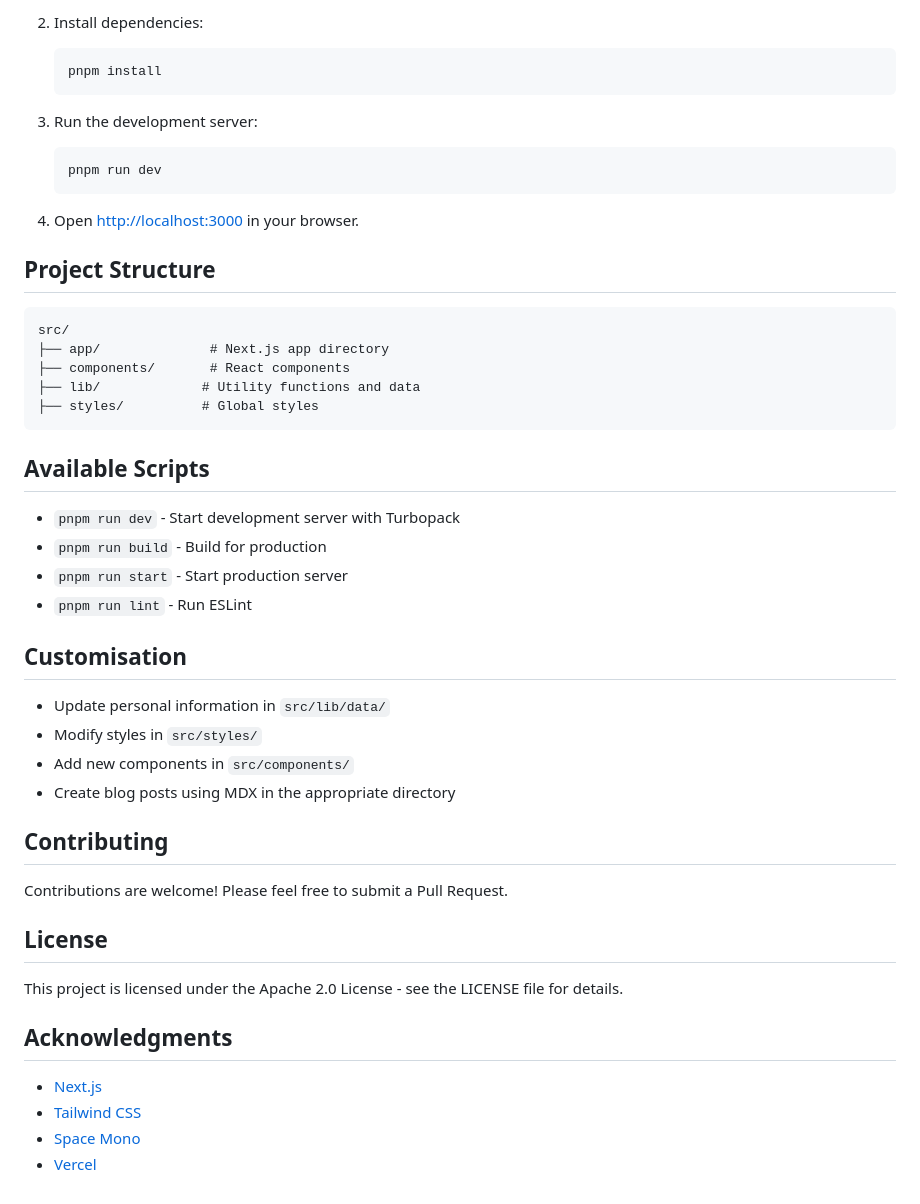
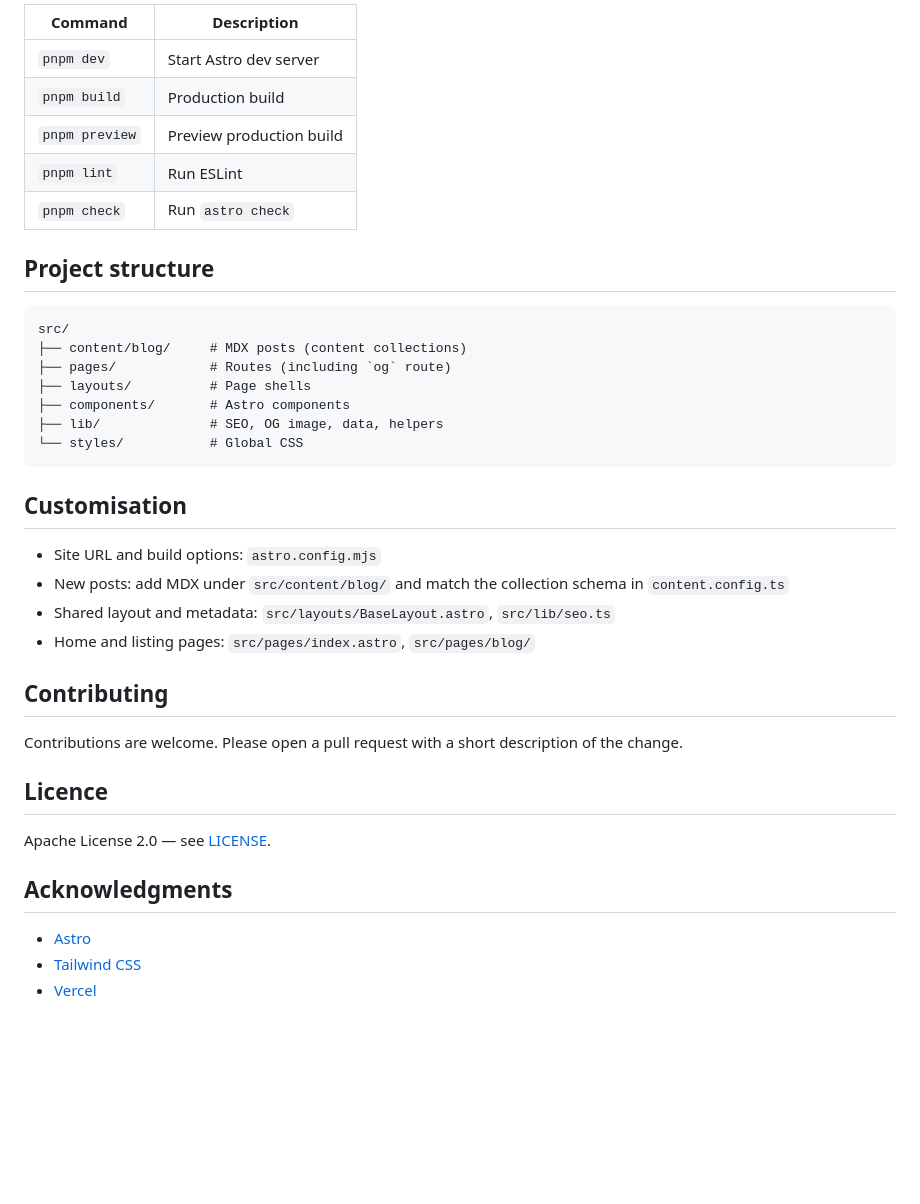
Before and after one commit to mrlemoos/mrlemoos.dev, a Markdown page: README.md, the part around one of its changes. Drawn GitHub-style; blank space fills up the shorter version.

````diff
--- a/README.md
+++ b/README.md
@@ -39,53 +52,41 @@ A modern, responsive personal portfolio website built with Next.js, TypeScript,
 
-2. Install dependencies:
+| Command       | Description              |
+| ------------- | ------------------------ |
+| `pnpm dev`    | Start Astro dev server   |
+| `pnpm build`  | Production build         |
+| `pnpm preview`| Preview production build |
+| `pnpm lint`   | Run ESLint               |
+| `pnpm check`  | Run `astro check`        |
 
-   ```bash
-   pnpm install
-   ```
-
-3. Run the development server:
-
-   ```bash
-   pnpm run dev
-   ```
-
-4. Open [http://localhost:3000](http://localhost:3000) in your browser.
-
-## Project Structure
+## Project structure
 
 ```
 src/
-├── app/              # Next.js app directory
-├── components/       # React components
-├── lib/             # Utility functions and data
-├── styles/          # Global styles
+├── content/blog/     # MDX posts (content collections)
+├── pages/            # Routes (including `og` route)
+├── layouts/          # Page shells
+├── components/       # Astro components
+├── lib/              # SEO, OG image, data, helpers
+└── styles/           # Global CSS
 ```
-
-## Available Scripts
-
-- `pnpm run dev` - Start development server with Turbopack
-- `pnpm run build` - Build for production
-- `pnpm run start` - Start production server
-- `pnpm run lint` - Run ESLint
 
 ## Customisation
 
-- Update personal information in `src/lib/data/`
-- Modify styles in `src/styles/`
-- Add new components in `src/components/`
-- Create blog posts using MDX in the appropriate directory
+- Site URL and build options: `astro.config.mjs`
+- New posts: add MDX under `src/content/blog/` and match the collection schema in `content.config.ts`
+- Shared layout and metadata: `src/layouts/BaseLayout.astro`, `src/lib/seo.ts`
+- Home and listing pages: `src/pages/index.astro`, `src/pages/blog/`
 
 ## Contributing
 
-Contributions are welcome! Please feel free to submit a Pull Request.
+Contributions are welcome. Please open a pull request with a short description of the change.
 
-## License
+## Licence
 
-This project is licensed under the Apache 2.0 License - see the LICENSE file for details.
+Apache License 2.0 — see [LICENSE](LICENSE).
 
 ## Acknowledgments
 
-- [Next.js](https://nextjs.org/)
+- [Astro](https://astro.build/)
 - [Tailwind CSS](https://tailwindcss.com/)
-- [Space Mono](https://fonts.google.com/specimen/Space+Mono)
 - [Vercel](https://vercel.com/)
````
Also changed, not shown: other parts of README.md (+39 -26 lines), assets/frame_safari_light.png (added).
